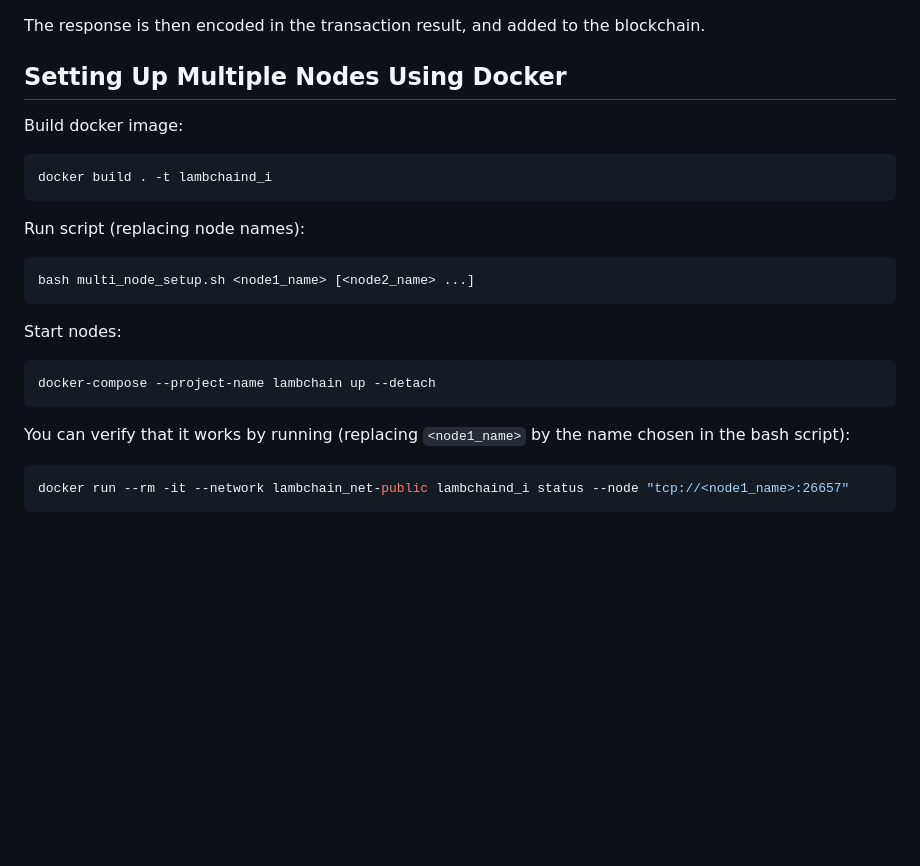
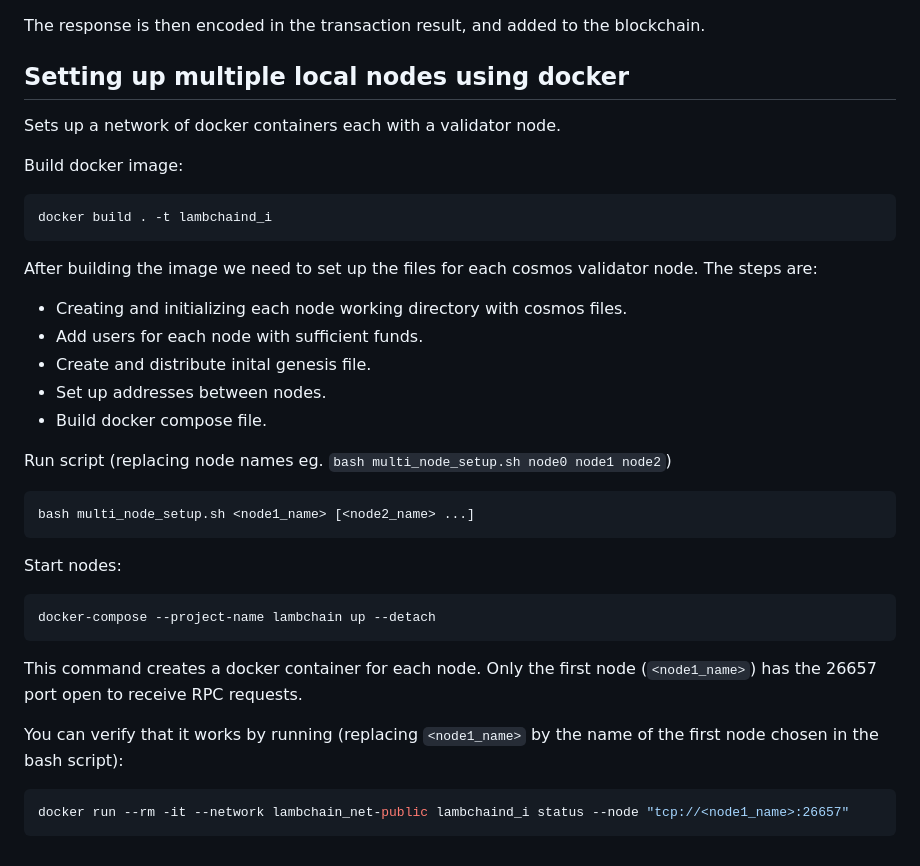
Before and after one commit to eminmtas/aligned_layer_tendermint, a Markdown page: README.md, the part around the change. GitHub-like rendering; blank space fills up the shorter version.

Commit message:
Add better descriptions for node setup

````diff
--- a/README.md
+++ b/README.md
@@ -126,14 +126,24 @@ After Comet BFT receives the transaction, its relayed to the application through
 
 The response is then encoded in the transaction result, and added to the blockchain.
 
-## Setting Up Multiple Nodes Using Docker
+## Setting up multiple local nodes using docker
+
+Sets up a network of docker containers each with a validator node.
 
 Build docker image:
 ```sh
 docker build . -t lambchaind_i
 ```
 
-Run script (replacing node names):
+After building the image we need to set up the files for each cosmos validator node.
+The steps are:
+- Creating and initializing each node working directory with cosmos files.
+- Add users for each node with sufficient funds.
+- Create and distribute inital genesis file.
+- Set up addresses between nodes.
+- Build docker compose file.
+
+Run script (replacing node names eg. `bash multi_node_setup.sh node0 node1 node2`)
 ```sh
 bash multi_node_setup.sh <node1_name> [<node2_name> ...]
 ```
@@ -142,8 +152,9 @@ Start nodes:
 ```sh
 docker-compose --project-name lambchain up --detach
 ```
+This command creates a docker container for each node. Only the first node (`<node1_name>`) has the 26657 port open to receive RPC requests.
 
-You can verify that it works by running (replacing `<node1_name>` by the name chosen in the bash script):
+You can verify that it works by running (replacing `<node1_name>` by the name of the first node chosen in the bash script):
 ```sh
 docker run --rm -it --network lambchain_net-public lambchaind_i status --node "tcp://<node1_name>:26657"
 ```
````
